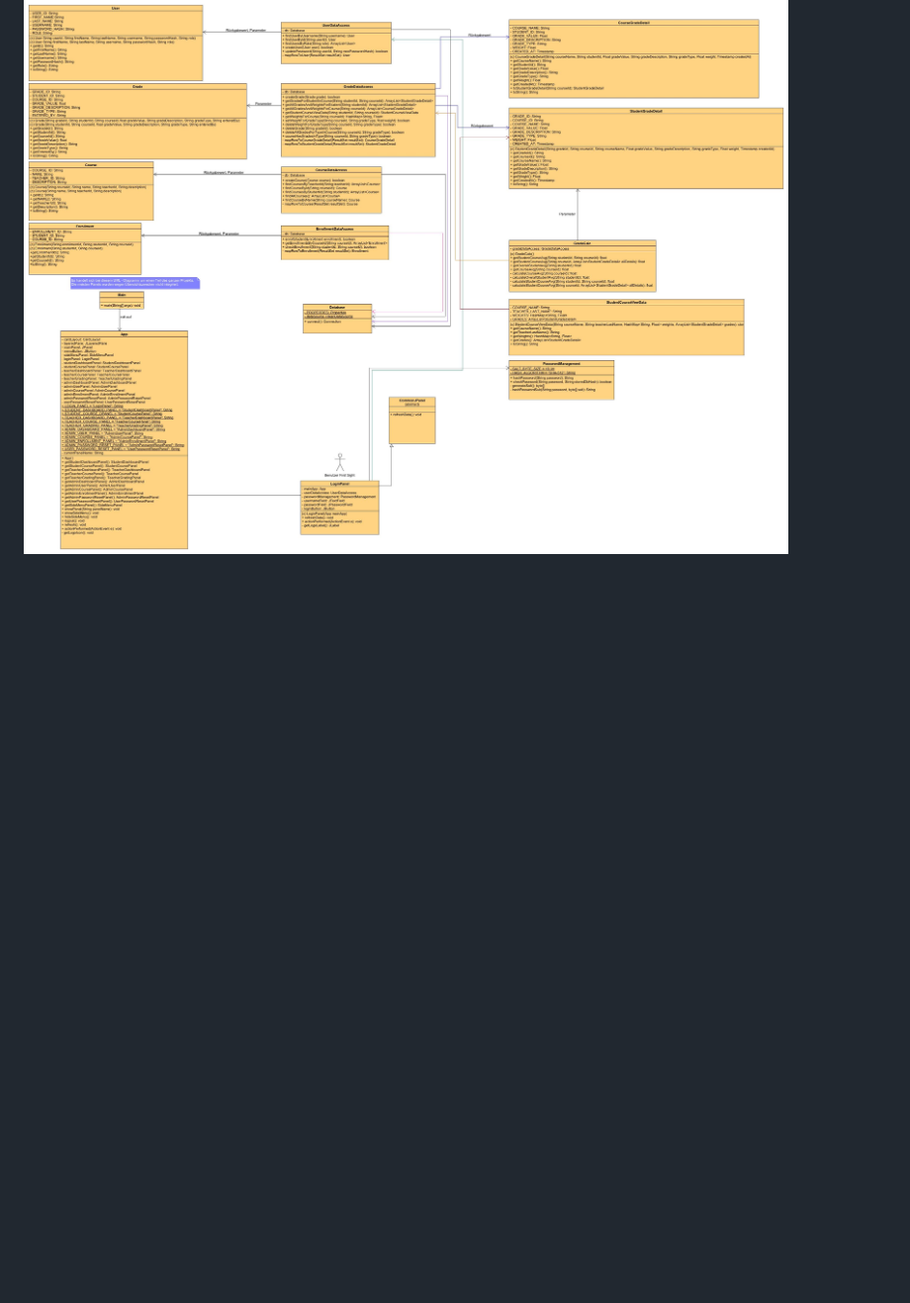
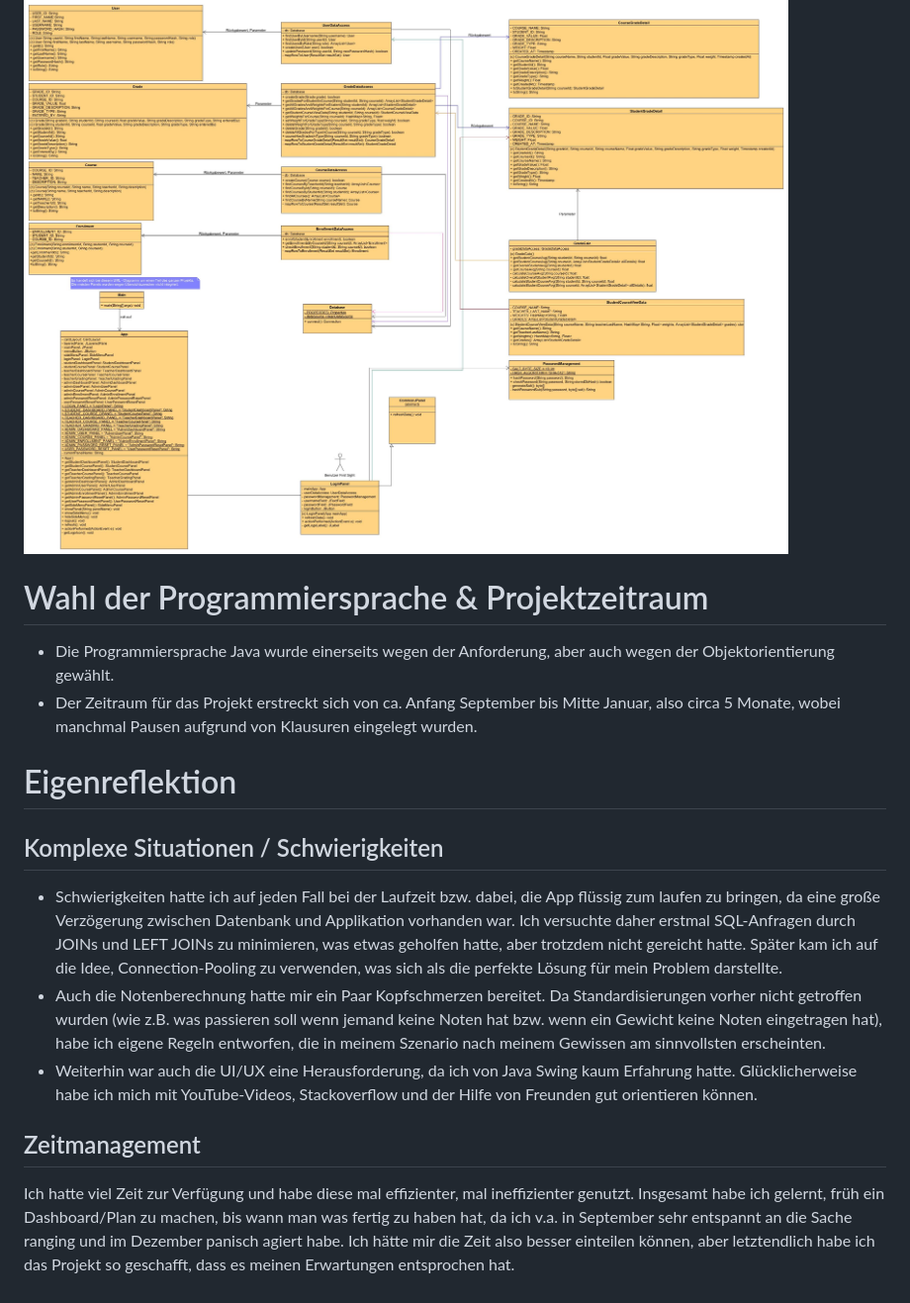
Before and after one commit to Adv35/Skool.ly, a Markdown page: README.md, the part around the change. Shown at 99% size. Drawn GitHub-style; blank space fills up the shorter version.

Commit message:
Update README with project details and reflections
Added sections on programming language choice, project timeline, and personal reflection on challenges faced during development.

```diff
--- a/README.md
+++ b/README.md
@@ -85,3 +85,18 @@ Folgend wird die Struktur der genutzten Datenbank mithilfe eines Entity-Relation
 Folgend wird die Struktur des Projekts mithilfe eines UML-Diagramms veranschaulicht. Wichtig ist hierbei, dass aufgrund von Verständnis- und Überblicksgründen einige Klassen, darunter auch die Mehrheit der Panels ausgelassen wurde.
 
 ![alt text](https://github.com/Adv35/Skool.ly/blob/master/umlCoreFunctions2.jpg?raw=true)
+
+
+# Wahl der Programmiersprache & Projektzeitraum
+- Die Programmiersprache Java wurde einerseits wegen der Anforderung, aber auch wegen der Objektorientierung gewählt.
+- Der Zeitraum für das Projekt erstreckt sich von ca. Anfang September bis Mitte Januar, also circa 5 Monate, wobei manchmal Pausen aufgrund von Klausuren eingelegt wurden.
+
+
+# Eigenreflektion
+## Komplexe Situationen / Schwierigkeiten
+- Schwierigkeiten hatte ich auf jeden Fall bei der Laufzeit bzw. dabei, die App flüssig zum laufen zu bringen, da eine große Verzögerung zwischen Datenbank und Applikation vorhanden war. Ich versuchte daher erstmal SQL-Anfragen durch JOINs und LEFT JOINs zu minimieren, was etwas geholfen hatte, aber trotzdem nicht gereicht hatte. Später kam ich auf die Idee, Connection-Pooling zu verwenden, was sich als die perfekte Lösung für mein Problem darstellte.
+- Auch die Notenberechnung hatte mir ein Paar Kopfschmerzen bereitet. Da Standardisierungen vorher nicht getroffen wurden (wie z.B. was passieren soll wenn jemand keine Noten hat bzw. wenn ein Gewicht keine Noten eingetragen hat), habe ich eigene Regeln entworfen, die in meinem Szenario nach meinem Gewissen am sinnvollsten erscheinten.
+- Weiterhin war auch die UI/UX eine Herausforderung, da ich von Java Swing kaum Erfahrung hatte. Glücklicherweise habe ich mich mit YouTube-Videos, Stackoverflow und der Hilfe von Freunden gut orientieren können.
+
+## Zeitmanagement
+Ich hatte viel Zeit zur Verfügung und habe diese mal effizienter, mal ineffizienter genutzt. Insgesamt habe ich gelernt, früh ein Dashboard/Plan zu machen, bis wann man was fertig zu haben hat, da ich v.a. in September sehr entspannt an die Sache ranging und im Dezember panisch agiert habe. Ich hätte mir die Zeit also besser einteilen können, aber letztendlich habe ich das Projekt so geschafft, dass es meinen Erwartungen entsprochen hat.
```
